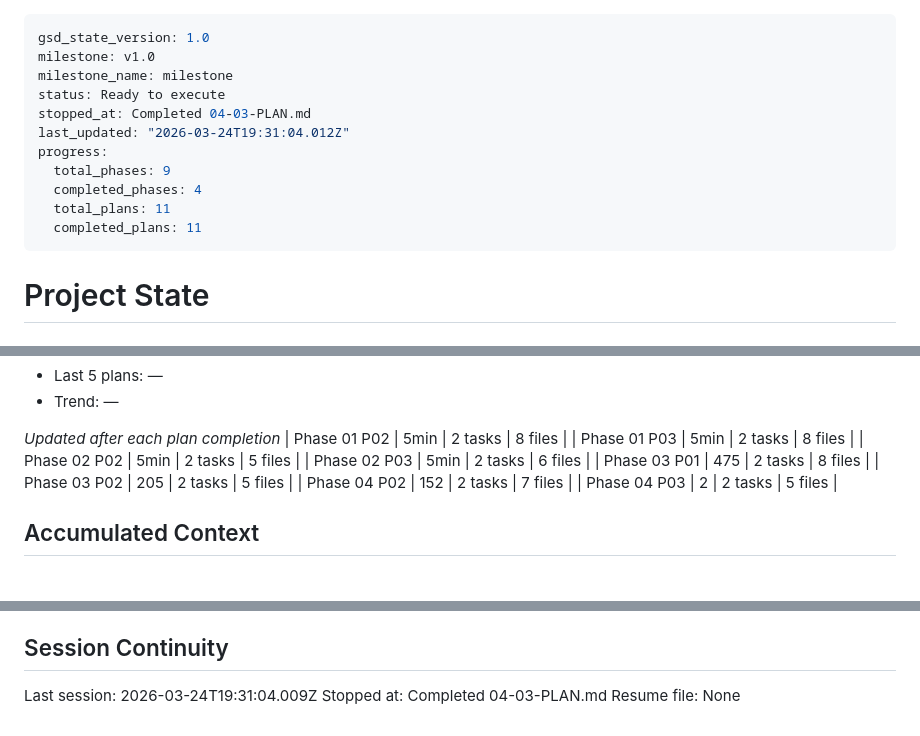
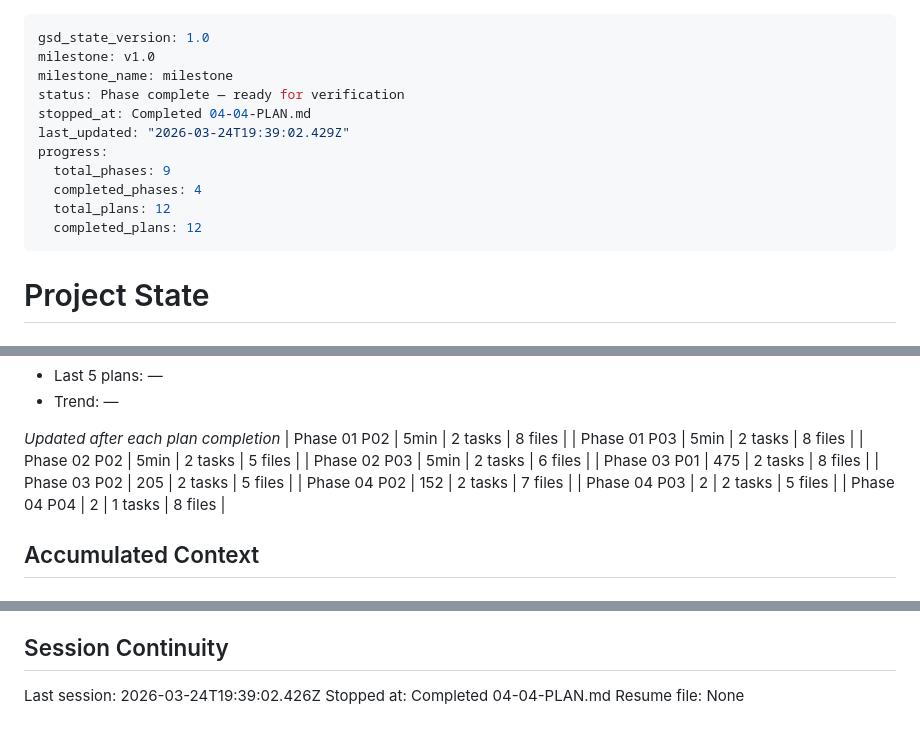
Before and after one commit to thangvd2/gold-advisor-vietnam, a Markdown page: .planning/STATE.md, 3 parts joined by grey strips. Rendered like a GitHub page.

Commit message:
docs(04-04): complete gap-closure plan
- Wire mode-specific factor weights into pipeline
- Connect per-dealer spread data to spread factor
- Remove duplicate THRESHOLDS from composite.py

```diff
--- a/.planning/STATE.md
+++ b/.planning/STATE.md
@@ -2,14 +2,14 @@
 gsd_state_version: 1.0
 milestone: v1.0
 milestone_name: milestone
-status: Ready to execute
-stopped_at: Completed 04-03-PLAN.md
-last_updated: "2026-03-24T19:31:04.012Z"
+status: Phase complete — ready for verification
+stopped_at: Completed 04-04-PLAN.md
+last_updated: "2026-03-24T19:39:02.429Z"
 progress:
   total_phases: 9
   completed_phases: 4
-  total_plans: 11
-  completed_plans: 11
+  total_plans: 12
+  completed_plans: 12
 ---
 
 # Project State
@@ -54,6 +54,7 @@ Plan: 3 of 3
 | Phase 03 P02 | 205 | 2 tasks | 5 files |
 | Phase 04 P02 | 152 | 2 tasks | 7 files |
 | Phase 04 P03 | 2 | 2 tasks | 5 files |
+| Phase 04 P04 | 2 | 1 tasks | 8 files |
 
 ## Accumulated Context
 
@@ -105,6 +107,6 @@ None yet.
 
 ## Session Continuity
 
-Last session: 2026-03-24T19:31:04.009Z
-Stopped at: Completed 04-03-PLAN.md
+Last session: 2026-03-24T19:39:02.426Z
+Stopped at: Completed 04-04-PLAN.md
 Resume file: None
```
Also changed, not shown: other parts of .planning/STATE.md (+1 -0 lines), .planning/ROADMAP.md (+1 -1 lines), 1 other file.
